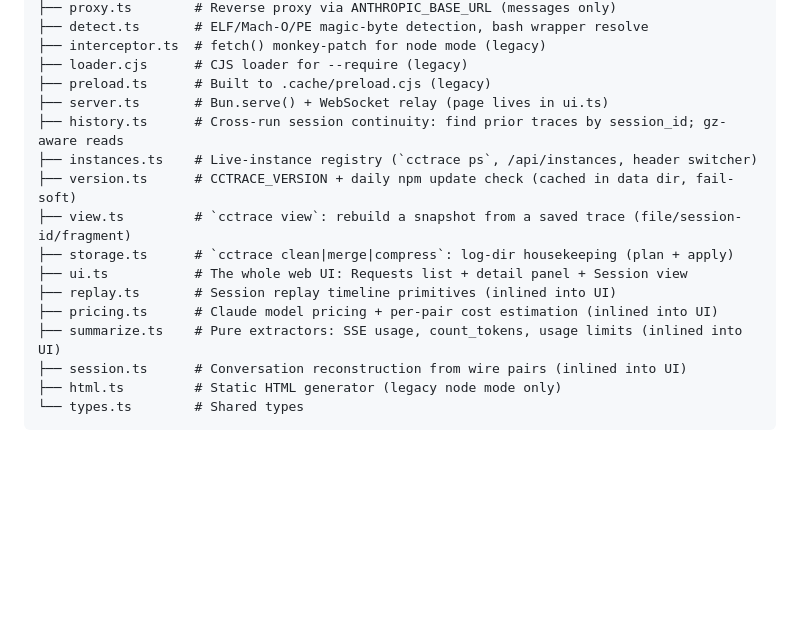
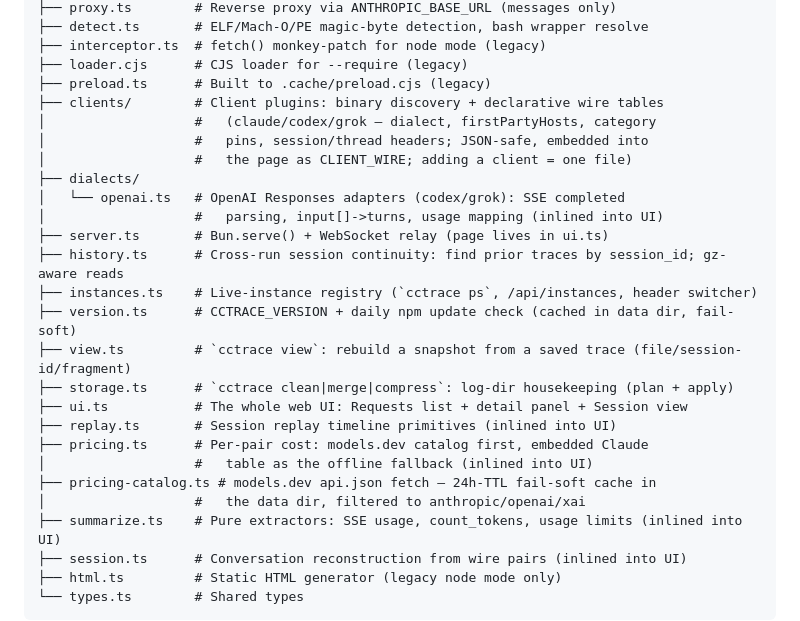
Before and after one commit to thevibeworks/cctrace, a Markdown page: CLAUDE.md, the part around one of its changes. GitHub-like rendering; blank space fills up the shorter version.

```diff
--- a/CLAUDE.md
+++ b/CLAUDE.md
@@ -16,6 +16,13 @@ src/
 ├── interceptor.ts  # fetch() monkey-patch for node mode (legacy)
 ├── loader.cjs      # CJS loader for --require (legacy)
 ├── preload.ts      # Built to .cache/preload.cjs (legacy)
+├── clients/        # Client plugins: binary discovery + declarative wire tables
+│                   #   (claude/codex/grok — dialect, firstPartyHosts, category
+│                   #   pins, session/thread headers; JSON-safe, embedded into
+│                   #   the page as CLIENT_WIRE; adding a client = one file)
+├── dialects/
+│   └── openai.ts   # OpenAI Responses adapters (codex/grok): SSE completed
+│                   #   parsing, input[]->turns, usage mapping (inlined into UI)
 ├── server.ts       # Bun.serve() + WebSocket relay (page lives in ui.ts)
 ├── history.ts      # Cross-run session continuity: find prior traces by session_id; gz-aware reads
 ├── instances.ts    # Live-instance registry (`cctrace ps`, /api/instances, header switcher)
@@ -24,7 +31,10 @@ src/
 ├── storage.ts      # `cctrace clean|merge|compress`: log-dir housekeeping (plan + apply)
 ├── ui.ts           # The whole web UI: Requests list + detail panel + Session view
 ├── replay.ts       # Session replay timeline primitives (inlined into UI)
-├── pricing.ts      # Claude model pricing + per-pair cost estimation (inlined into UI)
+├── pricing.ts      # Per-pair cost: models.dev catalog first, embedded Claude
+│                   #   table as the offline fallback (inlined into UI)
+├── pricing-catalog.ts # models.dev api.json fetch — 24h-TTL fail-soft cache in
+│                   #   the data dir, filtered to anthropic/openai/xai
 ├── summarize.ts    # Pure extractors: SSE usage, count_tokens, usage limits (inlined into UI)
 ├── session.ts      # Conversation reconstruction from wire pairs (inlined into UI)
 ├── html.ts         # Static HTML generator (legacy node mode only)
```
Also changed, not shown: other parts of CLAUDE.md (+55 -21 lines), README.md (+2 -1 lines), skills/cctrace/SKILL.md (+6 -1 lines).
